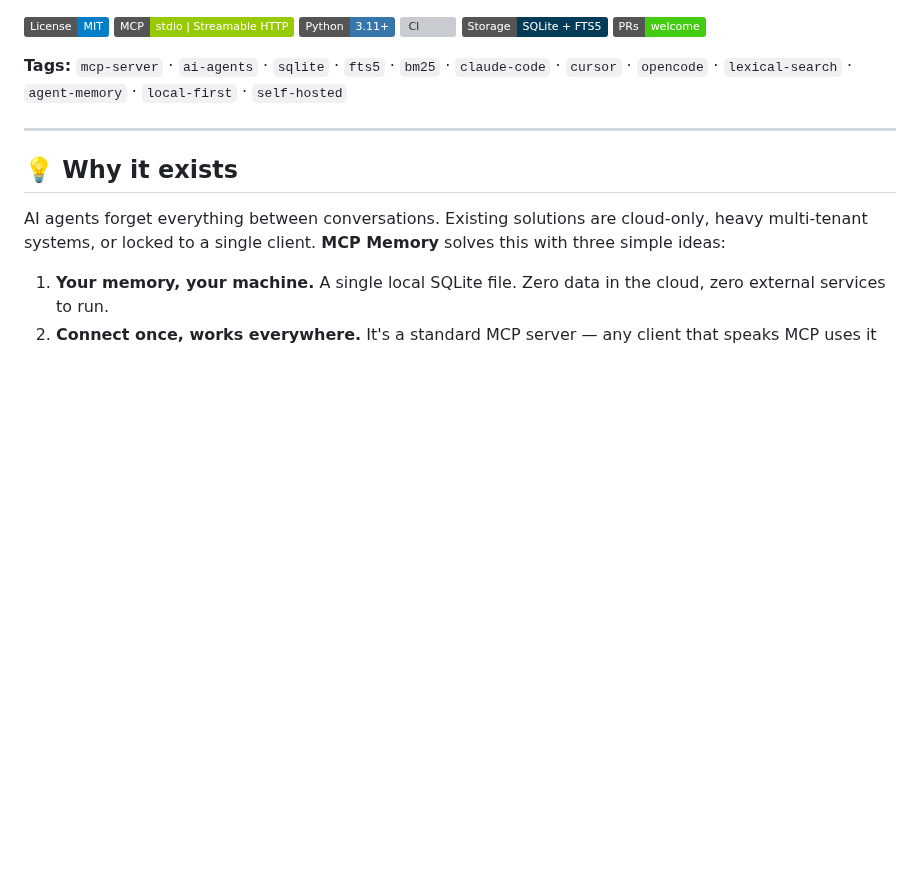
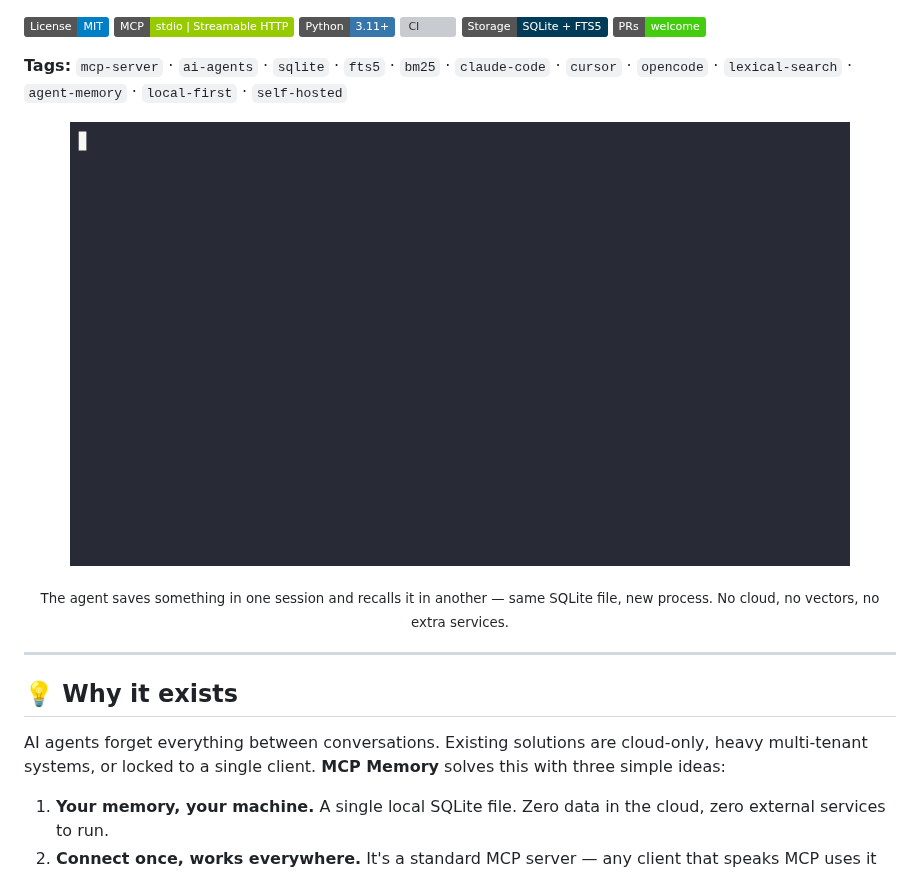
Before and after one commit to GermaniU/mcp-memory, a Markdown page: README.en.md, the part around one of its changes. GitHub-like rendering; pictures changed too: docs/assets/demo.gif (added); badges without logos; blank space fills up the shorter version; grey boxes are pictures that could not be loaded.

```diff
--- a/README.en.md
+++ b/README.en.md
@@ -17,6 +17,12 @@
 [![PRs Welcome](https://img.shields.io/badge/PRs-welcome-brightgreen.svg)](CONTRIBUTING.md)
 
 **Tags:** `mcp-server` · `ai-agents` · `sqlite` · `fts5` · `bm25` · `claude-code` · `cursor` · `opencode` · `lexical-search` · `agent-memory` · `local-first` · `self-hosted`
+
+<p align="center">
+  <img src="docs/assets/demo.gif" alt="The agent saves a memory in one session and recalls it in another" width="780">
+</p>
+
+<p align="center"><sub>The agent saves something in one session and recalls it in another — same SQLite file, new process. No cloud, no vectors, no extra services.</sub></p>
 
 ---
 
```
Also changed, not shown: other parts of README.en.md (+24 -1 lines), CHANGELOG.md (+4 -0 lines), README.md (+29 -0 lines), 1 other file.
